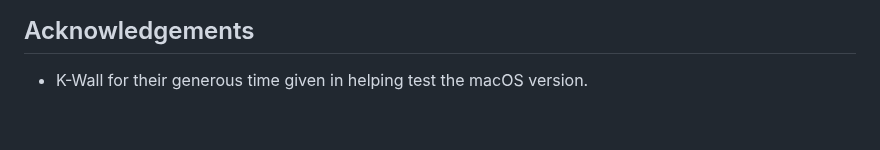
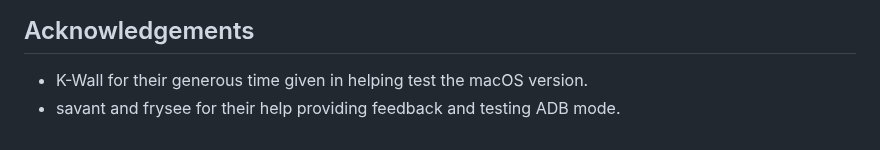
Before and after one commit to aaronhoogstraten/NextUI-Setup-Wizard, a Markdown page: README.md, the part around the change. Rendered like a GitHub page.

```diff
--- a/README.md
+++ b/README.md
@@ -107,3 +107,4 @@ To access ADB Mode, click the wrench icon button in the top left and select ADB
 
 ## Acknowledgements
 - K-Wall for their generous time given in helping test the macOS version.
+- savant and frysee for their help providing feedback and testing ADB mode.
```
